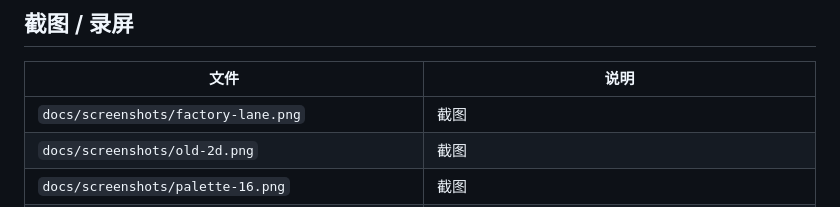
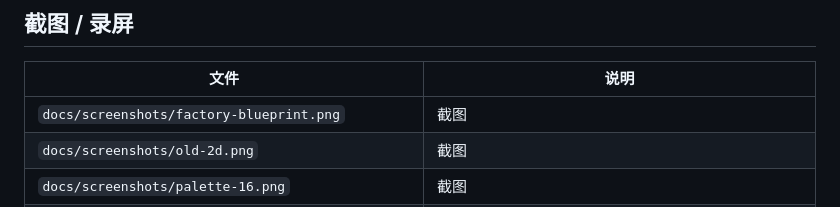
Before and after one commit to Tank543jq123/dsh-factory, a Markdown page: README.md, the part around the change. Rendered like a GitHub page.

```diff
--- a/README.md
+++ b/README.md
@@ -130,7 +130,7 @@ node --test test/*.test.mjs
 
 | 文件 | 说明 |
 |---|---|
-| `docs/screenshots/factory-lane.png` | 截图 |
+| `docs/screenshots/factory-blueprint.png` | 截图 |
 | `docs/screenshots/old-2d.png` | 截图 |
 | `docs/screenshots/palette-16.png` | 截图 |
 | `docs/screenshots/static-pixel-clean.png` | 截图 |
```
Also changed, not shown: docs/screenshots/factory-blueprint.png (added), 6 other files.
